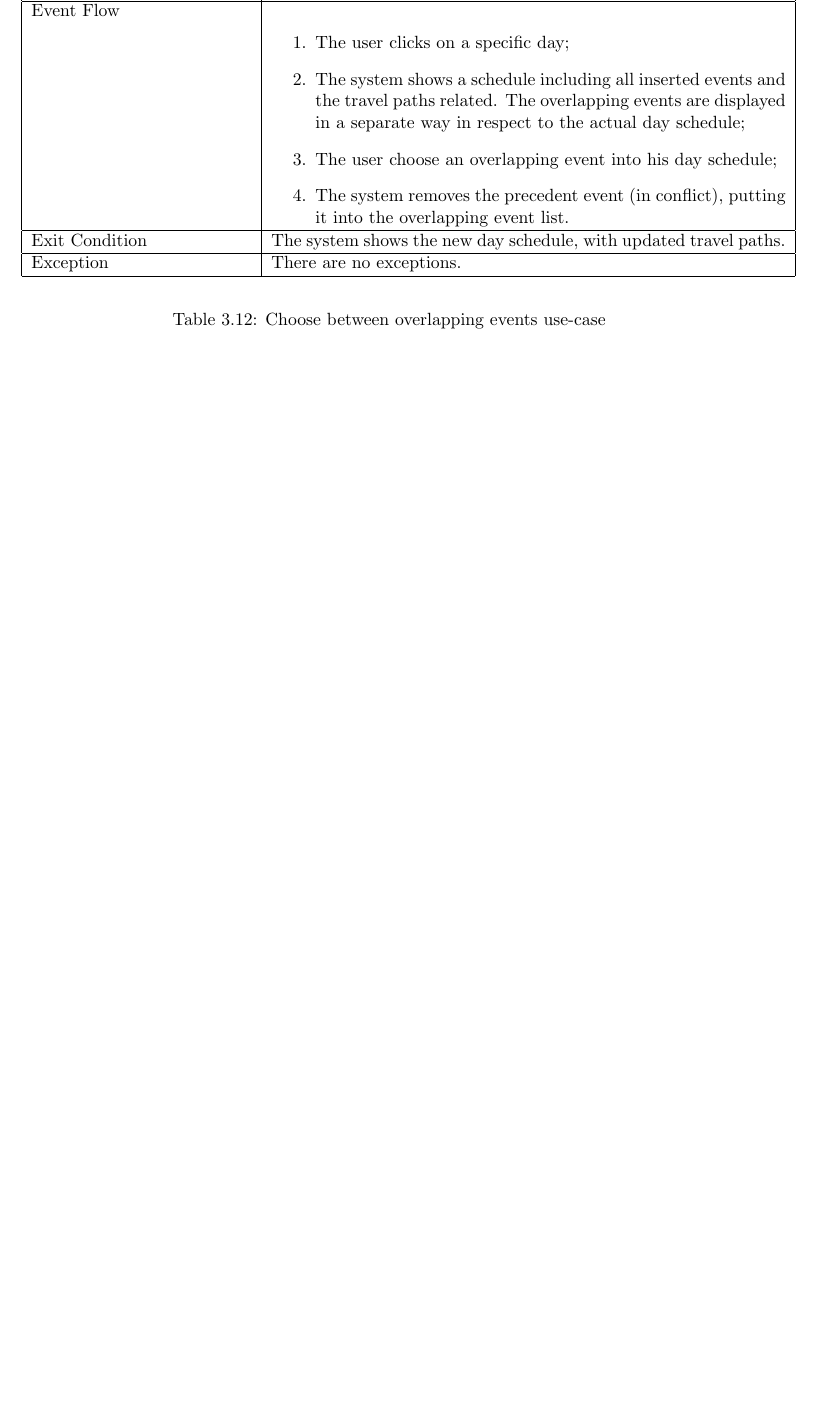
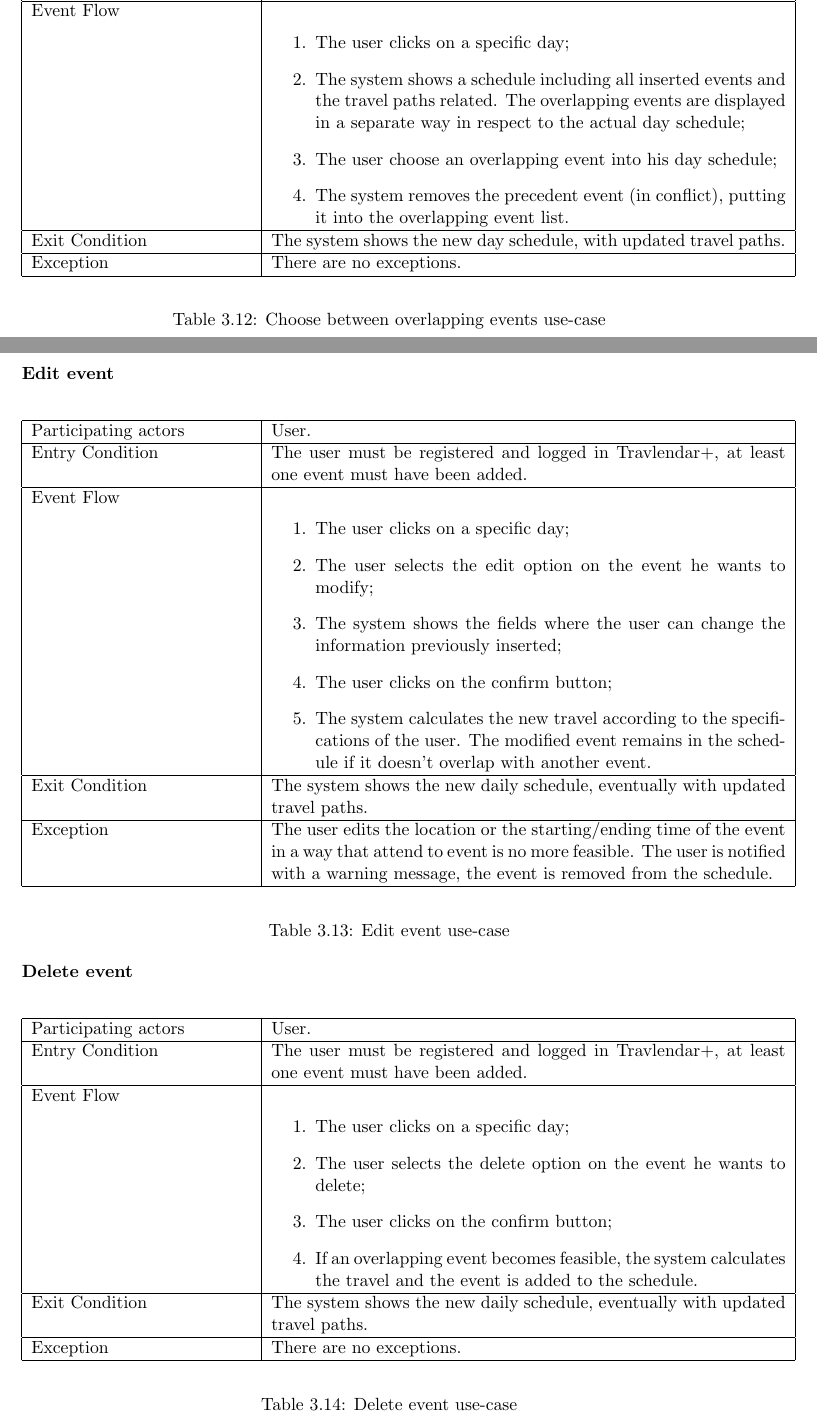
Before and after one commit to JustSalva/MelziPinaSalvadore, a LaTeX document (RASD/RASD.tex, which reads RASD/3-SpecificRequirements/Functional_requirements.tex, RASD/3-SpecificRequirements/Use_Case_Tables/Delete_event.tex, RASD/3-SpecificRequirements/Use_Case_Tables/Edit_event.tex): part of page 27 of 36 before the commit and two parts of pages 27 and 28 of 38 after it, the two joined at a grey line, cut so that both start at the same text, the shorter picture padded with empty space. Compiled offline with pdfLaTeX.

Commit message:
Edit and delete UC added (event, type of event)

```diff
--- a/RASD/3-SpecificRequirements/Functional_requirements.tex
+++ b/RASD/3-SpecificRequirements/Functional_requirements.tex
@@ -65,6 +65,18 @@ A week later, Arthur inserts a new event whose travel overlaps with his flexible
 	\subsubsection{Choose between overlapping events}
 		\input{./3-SpecificRequirements/Use_Case_Tables/Choose_between_overlapping_events.tex}
 
+		\subsubsection{Edit event}
+		\input{./3-SpecificRequirements/Use_Case_Tables/Edit_event.tex}
+
+		\subsubsection{Delete event}
+		\input{./3-SpecificRequirements/Use_Case_Tables/Delete_event.tex}
+
+		\subsubsection{Edit type of event}
+		\input{./3-SpecificRequirements/Use_Case_Tables/Edit_type_of_event.tex}
+
+		\subsubsection{Delete type of event}
+		\input{./3-SpecificRequirements/Use_Case_Tables/Delete_type_of_event.tex}
+
 \subsection{Use case diagrams}
 \label{subsect:Use case diagrams}
 	\subsubsection{Visitors}
--- /dev/null
+++ b/RASD/3-SpecificRequirements/Use_Case_Tables/Delete_event.tex
@@ -0,0 +1,24 @@
+\begin{table}[H]
+	\begin{center}
+		\begin{tabular}{ | p{0.3\textwidth} | p{0.7\textwidth} | }
+		\hline
+		Participating actors &  User.\\
+		\hline
+		Entry Condition & The user must be registered and logged in Travlendar+, at least one event must have been added.\\
+		\hline
+		Event Flow &
+			\begin{enumerate}
+				\item The user clicks on a specific day;
+				\item The user selects the delete option on the event he wants to delete;
+				\item The user clicks on the confirm button;
+				\item If an overlapping event becomes feasible, the system calculates the travel and the event is added to the schedule.
+			\end{enumerate} \\
+		\hline
+		Exit Condition & The system shows the new daily schedule, eventually with updated travel paths. \\
+		\hline
+		Exception & There are no exceptions.\\
+		\hline
+		\end{tabular}
+	\end{center}
+	\caption{Delete event use-case}
+\end{table}
--- /dev/null
+++ b/RASD/3-SpecificRequirements/Use_Case_Tables/Edit_event.tex
@@ -0,0 +1,25 @@
+\begin{table}[H]
+	\begin{center}
+		\begin{tabular}{ | p{0.3\textwidth} | p{0.7\textwidth} | }
+		\hline
+		Participating actors &  User.\\
+		\hline
+		Entry Condition & The user must be registered and logged in Travlendar+, at least one event must have been added.\\
+		\hline
+		Event Flow &
+			\begin{enumerate}
+				\item The user clicks on a specific day;
+				\item The user selects the edit option on the event he wants to modify;
+				\item The system shows the fields where the user can change the information previously inserted;
+				\item The user clicks on the confirm button;
+				\item The system calculates the new travel according to the specifications of the user. The modified event remains in the schedule if it doesn’t overlap with another event.
+			\end{enumerate} \\
+		\hline
+		Exit Condition & The system shows the new daily schedule, eventually with updated travel paths. \\
+		\hline
+		Exception & The user edits the location or the starting/ending time of the event in a way that attend to event is no more feasible. The user is notified with a warning message, the event is removed from the schedule.\\
+		\hline
+		\end{tabular}
+	\end{center}
+	\caption{Edit event use-case}
+\end{table}
```
Also changed, not shown: RASD/3-SpecificRequirements/Use_Case_Tables/Delete_type_of_event.tex (added, +24 -0 lines), RASD/3-SpecificRequirements/Use_Case_Tables/Edit_type_of_event.tex (added, +26 -0 lines).
